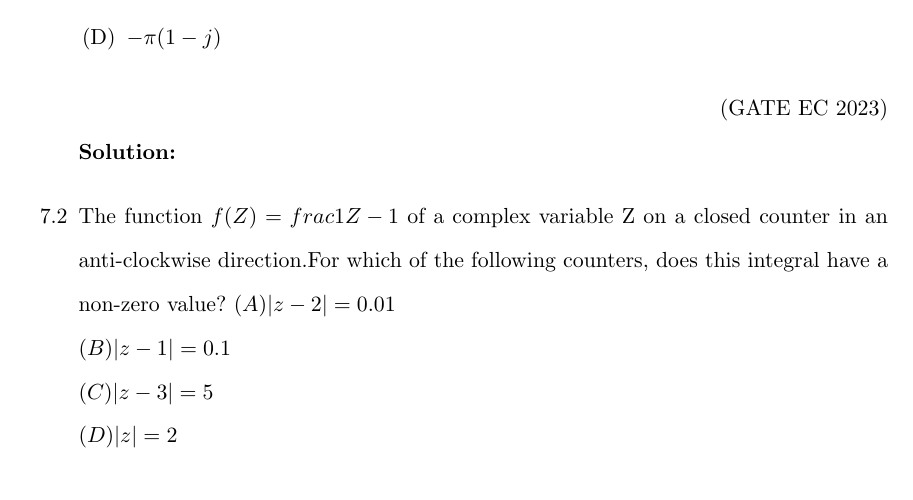
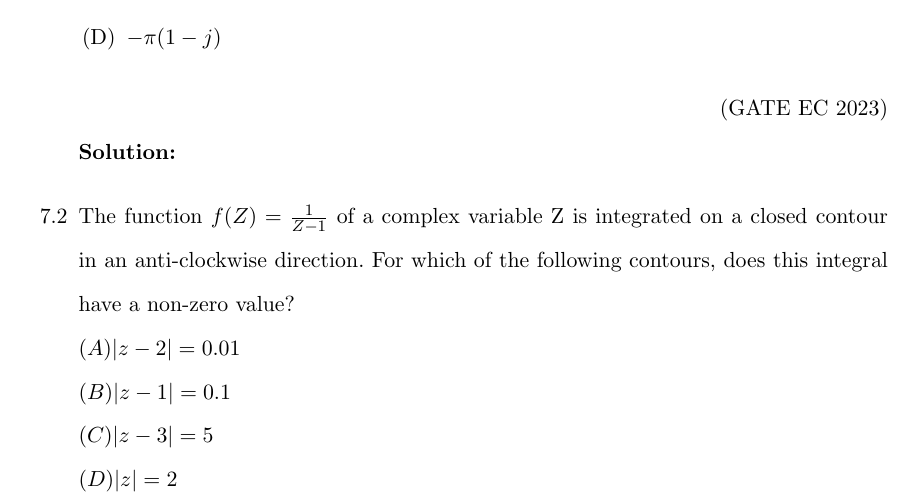
Before and after one commit to kmeghanasai/gate-signal, a LaTeX thesis (main.tex, which reads 2023/contour.tex): part of page 53 of 84, cut so that both start at the same text. Compiled offline with pdfLaTeX.

Commit message:
GATE 2023 BM.48 as 7.2_EE23BTECH11020

```diff
--- a/2023/contour.tex
+++ b/2023/contour.tex
@@ -11,7 +11,7 @@
 \hfill{(GATE EC 2023)}\\
 \solution
 
-\item The function $f(Z)=frac{1}{Z-1}$ of a complex variable Z on a closed counter in an anti-clockwise direction.For which of the following counters, does this integral have a non-zero value?
+\item The function $f(Z)=\frac{1}{Z-1}$ of a complex variable Z is integrated on a closed contour in an anti-clockwise direction. For which of the following contours, does this integral have a non-zero value?\\
 \brak{A}$\abs{z-2}=0.01$\\
 \brak{B}$\abs{z-1}=0.1$\\
 \brak{C}$\abs{z-3}=5$\\
```
